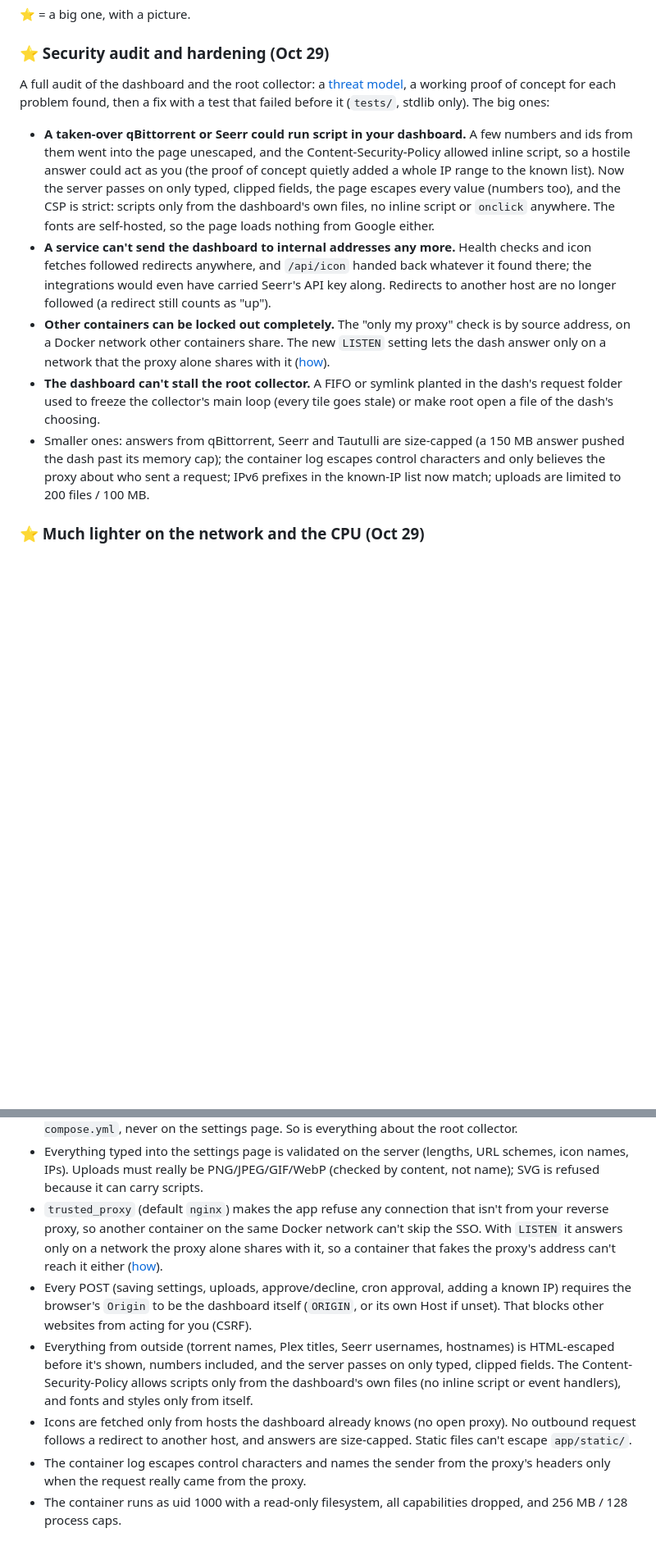
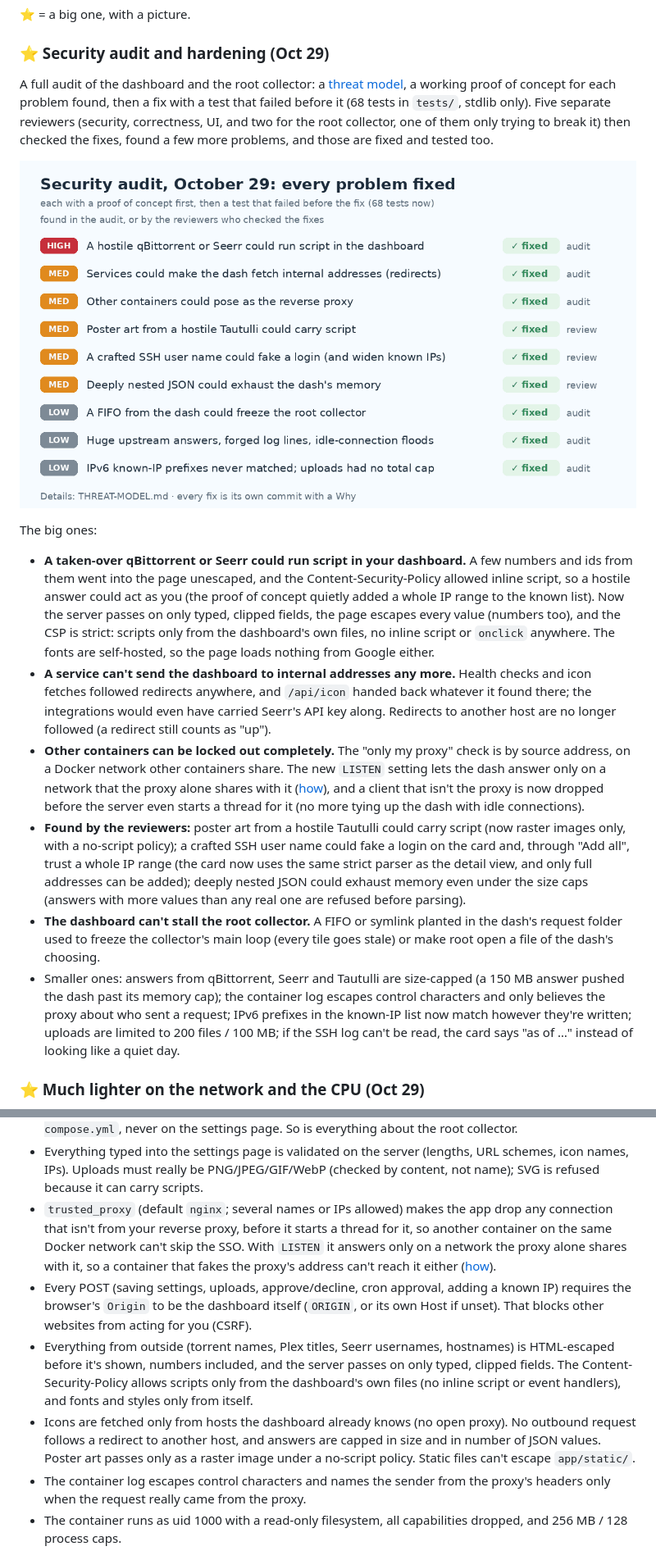
Before and after one commit to CoreXI7/fishbowl, a Markdown page: README.md, 2 parts joined by grey strips. Shown at 82% size. Drawn GitHub-style; pictures changed too: docs/security-audit-2026-10-29.png (added); blank space fills up the shorter version.

Commit message:
README: the reviewers' findings, a picture for the security audit, tests, and the collector's new cost
Why: the README described the audit before the review round. The reviewers found and we fixed four more
problems, the proxy check changed (several entries, clients dropped before a thread starts), and the
security item was the only big one without a picture. The install notes still quoted the collector's old
4.5 CPU-seconds a minute, and nothing said how to run the tests.

What changed:
- README.md: the audit item says how it was reviewed, shows the new picture and lists the reviewers'
  findings; the proxy bullet and the security notes describe dropping non-proxy clients early, the JSON
  value cap and the poster-art rule; IPv6 prefixes and the "as of" SSH line; the collector's cost; a link
  to docs/SETTINGS.md; a short "Tests" section.
- docs/security-audit-2026-10-29.png (new): every problem found, its severity and where it was found.

Co-Authored-By: Claude Opus 5.5 <noreply@anthropic.com>
Claude-Session: https://claude.ai/code/session_01XraPbUpJ1UBiPSNWns9yDC

```diff
--- a/README.md
+++ b/README.md
@@ -23,7 +23,13 @@ title, the 🎨 theme button, the ⚙ settings page and the wall-mode button)
 ### ⭐ Security audit and hardening (Oct 29)
 
 A full audit of the dashboard and the root collector: a [threat model](THREAT-MODEL.md), a working proof of concept for
-each problem found, then a fix with a test that failed before it (`tests/`, stdlib only). The big ones:
+each problem found, then a fix with a test that failed before it (68 tests in `tests/`, stdlib only). Five separate
+reviewers (security, correctness, UI, and two for the root collector, one of them only trying to break it) then
+checked the fixes, found a few more problems, and those are fixed and tested too.
+
+![Security audit: every problem found, its severity, all fixed](docs/security-audit-2026-10-29.png)
+
+The big ones:
 
 - **A taken-over qBittorrent or Seerr could run script in your dashboard.** A few numbers and ids from them went into
   the page unescaped, and the Content-Security-Policy allowed inline script, so a hostile answer could act as you
@@ -36,12 +42,19 @@ each problem found, then a fix with a test that failed before it (`tests/`, stdl
   Seerr's API key along. Redirects to another host are no longer followed (a redirect still counts as "up").
 - **Other containers can be locked out completely.** The "only my proxy" check is by source address, on a Docker
   network other containers share. The new `LISTEN` setting lets the dash answer only on a network that the proxy alone
-  shares with it ([how](docs/SETTINGS.md#lock-the-dash-to-the-proxy-listen)).
+  shares with it ([how](docs/SETTINGS.md#lock-the-dash-to-the-proxy-listen)), and a client that isn't the proxy is
+  now dropped before the server even starts a thread for it (no more tying up the dash with idle connections).
+- **Found by the reviewers:** poster art from a hostile Tautulli could carry script (now raster images only, with a
+  no-script policy); a crafted SSH user name could fake a login on the card and, through "Add all", trust a whole IP
+  range (the card now uses the same strict parser as the detail view, and only full addresses can be added);
+  deeply nested JSON could exhaust memory even under the size caps (answers with more values than any real one are
+  refused before parsing).
 - **The dashboard can't stall the root collector.** A FIFO or symlink planted in the dash's request folder used to
   freeze the collector's main loop (every tile goes stale) or make root open a file of the dash's choosing.
 - Smaller ones: answers from qBittorrent, Seerr and Tautulli are size-capped (a 150 MB answer pushed the dash past its
   memory cap); the container log escapes control characters and only believes the proxy about who sent a request;
-  IPv6 prefixes in the known-IP list now match; uploads are limited to 200 files / 100 MB.
+  IPv6 prefixes in the known-IP list now match however they're written; uploads are limited to 200 files / 100 MB;
+  if the SSH log can't be read, the card says "as of …" instead of looking like a quiet day.
 
 ### ⭐ Much lighter on the network and the CPU (Oct 29)
 
@@ -309,17 +333,18 @@ Then add a proxy host for it (forward to `homelab-demo:8000`), with no SSO.
   never on the settings page. So is everything about the root collector.
 - Everything typed into the settings page is validated on the server (lengths, URL schemes, icon names, IPs).
   Uploads must really be PNG/JPEG/GIF/WebP (checked by content, not name); SVG is refused because it can carry scripts.
-- `trusted_proxy` (default `nginx`) makes the app refuse any connection that isn't from your reverse proxy,
-  so another container on the same Docker network can't skip the SSO. With `LISTEN` it answers only on a network the
-  proxy alone shares with it, so a container that fakes the proxy's address can't reach it either
-  ([how](docs/SETTINGS.md#lock-the-dash-to-the-proxy-listen)).
+- `trusted_proxy` (default `nginx`; several names or IPs allowed) makes the app drop any connection that isn't from
+  your reverse proxy, before it starts a thread for it, so another container on the same Docker network can't skip
+  the SSO. With `LISTEN` it answers only on a network the proxy alone shares with it, so a container that fakes the
+  proxy's address can't reach it either ([how](docs/SETTINGS.md#lock-the-dash-to-the-proxy-listen)).
 - Every POST (saving settings, uploads, approve/decline, cron approval, adding a known IP) requires the browser's
   `Origin` to be the dashboard itself (`ORIGIN`, or its own Host if unset). That blocks other websites from acting for you (CSRF).
 - Everything from outside (torrent names, Plex titles, Seerr usernames, hostnames) is HTML-escaped before it's shown,
   numbers included, and the server passes on only typed, clipped fields. The Content-Security-Policy allows scripts
   only from the dashboard's own files (no inline script or event handlers), and fonts and styles only from itself.
 - Icons are fetched only from hosts the dashboard already knows (no open proxy). No outbound request follows a
-  redirect to another host, and answers are size-capped. Static files can't escape `app/static/`.
+  redirect to another host, and answers are capped in size and in number of JSON values. Poster art passes only as a
+  raster image under a no-script policy. Static files can't escape `app/static/`.
 - The container log escapes control characters and names the sender from the proxy's headers only when the request
   really came from the proxy.
 - The container runs as uid 1000 with a read-only filesystem, all capabilities dropped, and 256 MB / 128 process caps.
```
Also changed, not shown: other parts of README.md (+13 -2 lines).
